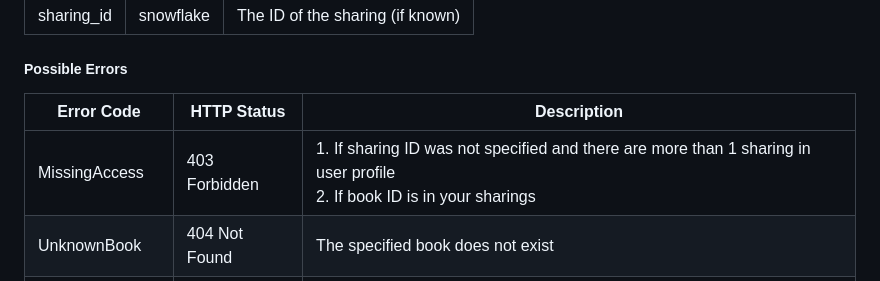
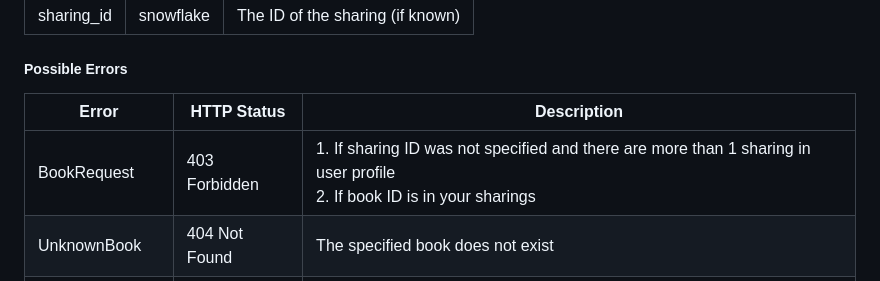
Before and after one commit to 2025-web-3/bookswap, a Markdown page: docs/resources/users.md, the part around the change. Drawn GitHub-style.

```diff
--- a/docs/resources/users.md
+++ b/docs/resources/users.md
@@ -84,8 +84,8 @@ Returns a [book request](./books.md#book-request-structure) object.
 
 ##### Possible Errors
 
-| Error Code | HTTP Status | Description |
+| Error | HTTP Status | Description |
 |------------|-------------|-------------|
-| MissingAccess | 403 Forbidden | 1. If sharing ID was not specified and there are more than 1 sharing in user profile<br>2. If book ID is in your sharings |
+| BookRequest | 403 Forbidden | 1. If sharing ID was not specified and there are more than 1 sharing in user profile<br>2. If book ID is in your sharings |
 | UnknownBook | 404 Not Found | The specified book does not exist |
 | UnknownSharing | 404 Not Found | The specified sharing does not exist |
```
